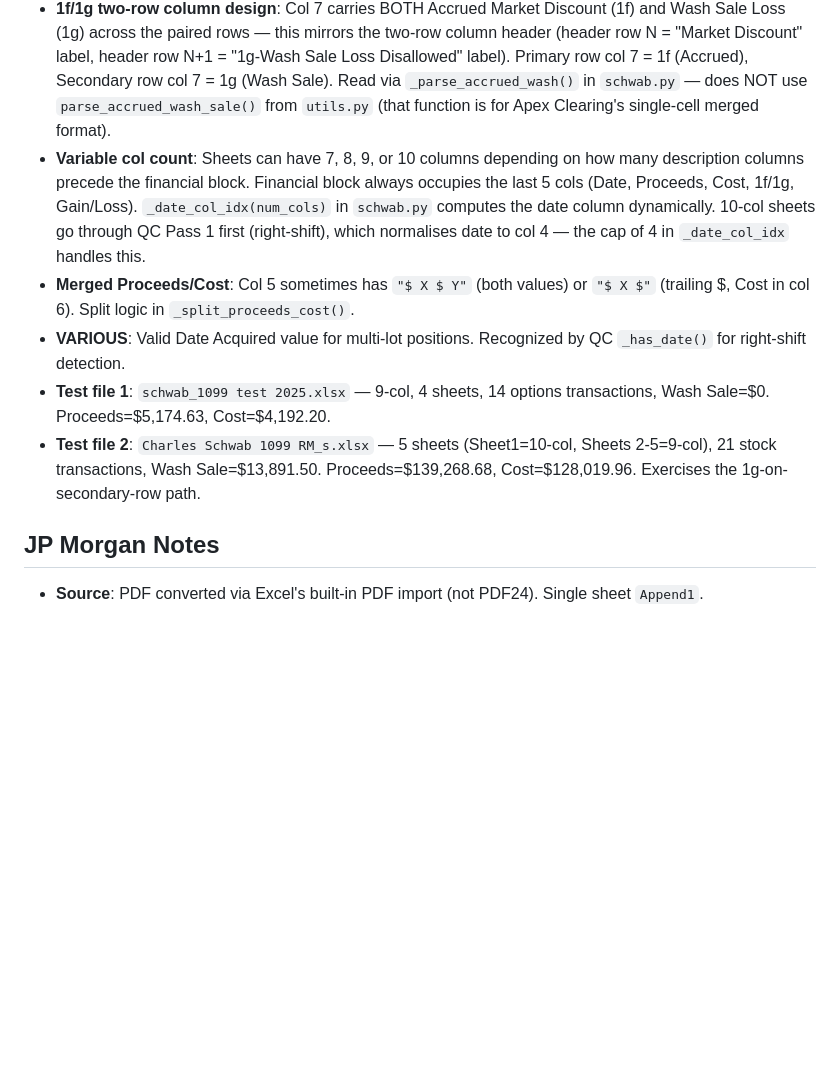
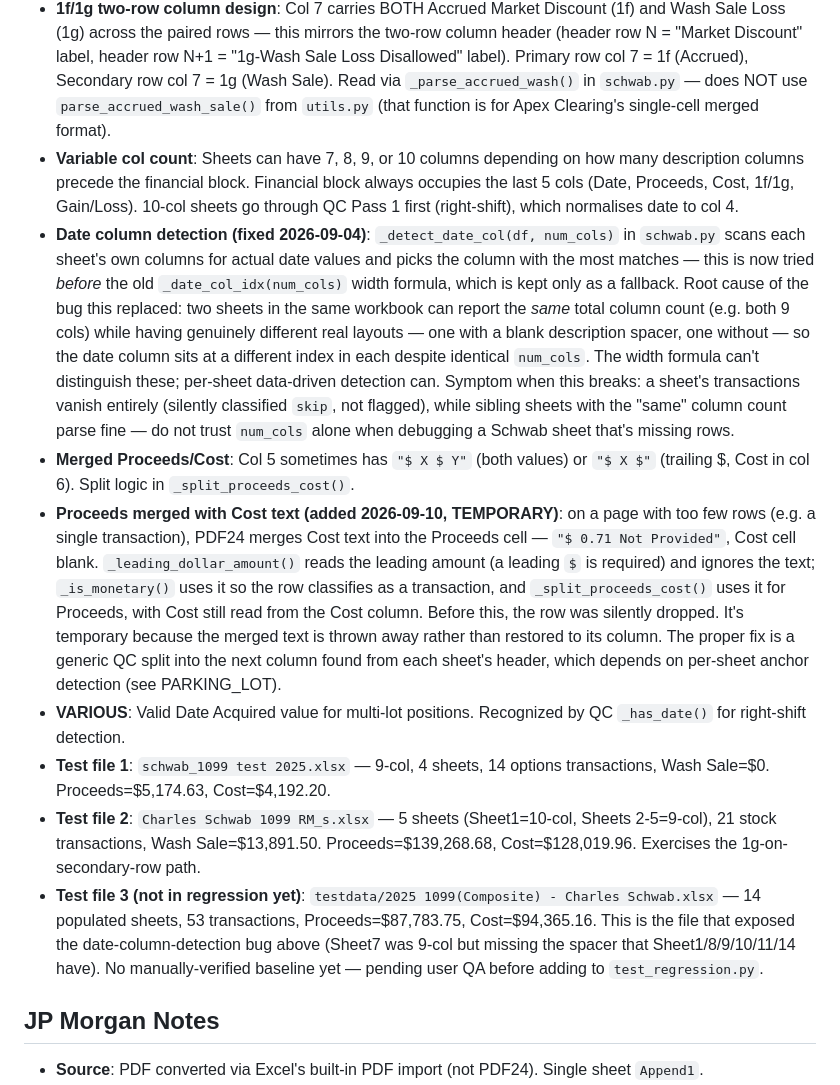
Before and after one commit to umaramana/findata-utils, a Markdown page: stock_processor/REQUIREMENTS.md, the part around one of its changes. GitHub-like rendering; blank space fills up the shorter version.

Commit message:
REQUIREMENTS: Schwab date-col detection, merged "$ X <text>" Proceeds (temporary), tagger notes
- Schwab: per-sheet _detect_date_col (2026-09-04), test file 3 note
- Schwab: _leading_dollar_amount handling of "$ 0.71 Not Provided" -- temporary
  until generic QC merged-text split on per-sheet anchor detection (PARKING_LOT)
- Tagger: rules.txt workflow simplification + max_tokens batch-truncation fix notes

Co-Authored-By: Claude Opus 5 <noreply@anthropic.com>
Claude-Session: https://claude.ai/code/session_01W52hBpGC9MVfoNVSHA5djQ

```diff
--- a/stock_processor/REQUIREMENTS.md
+++ b/stock_processor/REQUIREMENTS.md
@@ -283,11 +285,14 @@ Input: folder of JPG/PNG images (one per page, extracted from PDF via PDF24).
 - **Col 3**: SC/BC option codes (Sold to Close / Bought to Close). Not used in Drake output — description carries this info.
 - **Layout (9-col)**: Col 0=Description/CUSIP, 1=Strike, 2=Option expiry, 3=SC/BC code, 4=Date Acquired (primary) / Date Sold (secondary), 5=Proceeds (sometimes merged with Cost), 6=Cost, 7=1f/1g (two-row, see below), 8=Gain/Loss
 - **1f/1g two-row column design**: Col 7 carries BOTH Accrued Market Discount (1f) and Wash Sale Loss (1g) across the paired rows — this mirrors the two-row column header (header row N = "Market Discount" label, header row N+1 = "1g-Wash Sale Loss Disallowed" label). Primary row col 7 = 1f (Accrued), Secondary row col 7 = 1g (Wash Sale). Read via `_parse_accrued_wash()` in `schwab.py` — does NOT use `parse_accrued_wash_sale()` from `utils.py` (that function is for Apex Clearing's single-cell merged format).
-- **Variable col count**: Sheets can have 7, 8, 9, or 10 columns depending on how many description columns precede the financial block. Financial block always occupies the last 5 cols (Date, Proceeds, Cost, 1f/1g, Gain/Loss). `_date_col_idx(num_cols)` in `schwab.py` computes the date column dynamically. 10-col sheets go through QC Pass 1 first (right-shift), which normalises date to col 4 — the cap of 4 in `_date_col_idx` handles this.
+- **Variable col count**: Sheets can have 7, 8, 9, or 10 columns depending on how many description columns precede the financial block. Financial block always occupies the last 5 cols (Date, Proceeds, Cost, 1f/1g, Gain/Loss). 10-col sheets go through QC Pass 1 first (right-shift), which normalises date to col 4.
+- **Date column detection (fixed 2026-09-04)**: `_detect_date_col(df, num_cols)` in `schwab.py` scans each sheet's own columns for actual date values and picks the column with the most matches — this is now tried *before* the old `_date_col_idx(num_cols)` width formula, which is kept only as a fallback. Root cause of the bug this replaced: two sheets in the same workbook can report the *same* total column count (e.g. both 9 cols) while having genuinely different real layouts — one with a blank description spacer, one without — so the date column sits at a different index in each despite identical `num_cols`. The width formula can't distinguish these; per-sheet data-driven detection can. Symptom when this breaks: a sheet's transactions vanish entirely (silently classified `skip`, not flagged), while sibling sheets with the "same" column count parse fine — do not trust `num_cols` alone when debugging a Schwab sheet that's missing rows.
 - **Merged Proceeds/Cost**: Col 5 sometimes has `"$ X $ Y"` (both values) or `"$ X $"` (trailing $, Cost in col 6). Split logic in `_split_proceeds_cost()`.
+- **Proceeds merged with Cost text (added 2026-09-10, TEMPORARY)**: on a page with too few rows (e.g. a single transaction), PDF24 merges Cost text into the Proceeds cell — `"$ 0.71 Not Provided"`, Cost cell blank. `_leading_dollar_amount()` reads the leading amount (a leading `$` is required) and ignores the text; `_is_monetary()` uses it so the row classifies as a transaction, and `_split_proceeds_cost()` uses it for Proceeds, with Cost still read from the Cost column. Before this, the row was silently dropped. It's temporary because the merged text is thrown away rather than restored to its column. The proper fix is a generic QC split into the next column found from each sheet's header, which depends on per-sheet anchor detection (see PARKING_LOT).
 - **VARIOUS**: Valid Date Acquired value for multi-lot positions. Recognized by QC `_has_date()` for right-shift detection.
 - **Test file 1**: `schwab_1099 test 2025.xlsx` — 9-col, 4 sheets, 14 options transactions, Wash Sale=$0. Proceeds=$5,174.63, Cost=$4,192.20.
 - **Test file 2**: `Charles Schwab 1099 RM_s.xlsx` — 5 sheets (Sheet1=10-col, Sheets 2-5=9-col), 21 stock transactions, Wash Sale=$13,891.50. Proceeds=$139,268.68, Cost=$128,019.96. Exercises the 1g-on-secondary-row path.
+- **Test file 3 (not in regression yet)**: `testdata/2025 1099(Composite) - Charles Schwab.xlsx` — 14 populated sheets, 53 transactions, Proceeds=$87,783.75, Cost=$94,365.16. This is the file that exposed the date-column-detection bug above (Sheet7 was 9-col but missing the spacer that Sheet1/8/9/10/11/14 have). No manually-verified baseline yet — pending user QA before adding to `test_regression.py`.
 
 ## JP Morgan Notes
 - **Source**: PDF converted via Excel's built-in PDF import (not PDF24). Single sheet `Append1`.
```
Also changed, not shown: other parts of stock_processor/REQUIREMENTS.md (+2 -0 lines).
